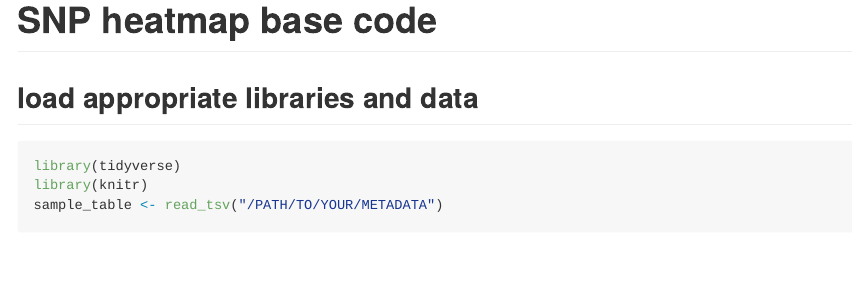
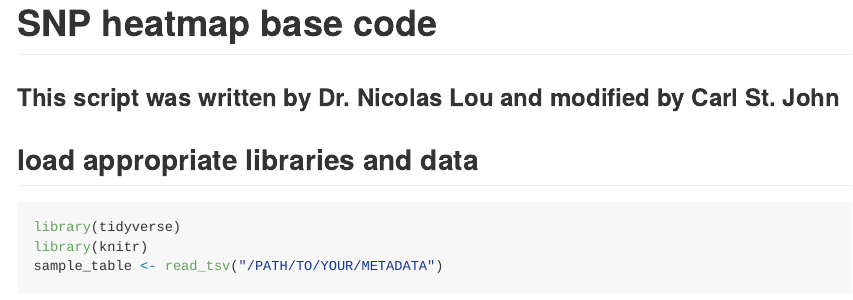
Before and after one commit to therkildsen-lab/genomic-data-analysis, an R Markdown document (markdowns/SNP_heatmap_base.Rmd): the page in a window 1100 px wide, from its top. Rendered offline with R 4.5, knitr and Pandoc, with nearby package versions; some code elsewhere in the file could not run offline; long lines of code are wrapped.

Commit message:
Update SNP_heatmap_base.Rmd

````diff
--- a/markdowns/SNP_heatmap_base.Rmd
+++ b/markdowns/SNP_heatmap_base.Rmd
@@ -6,6 +6,7 @@ output: github_document
 ```{r setup, include=FALSE}
 knitr::opts_chunk$set(echo = TRUE)
 ```
+### This script was written by Dr. Nicolas Lou and modified by Carl St. John ###
 
 ## load appropriate libraries and data
 
````
